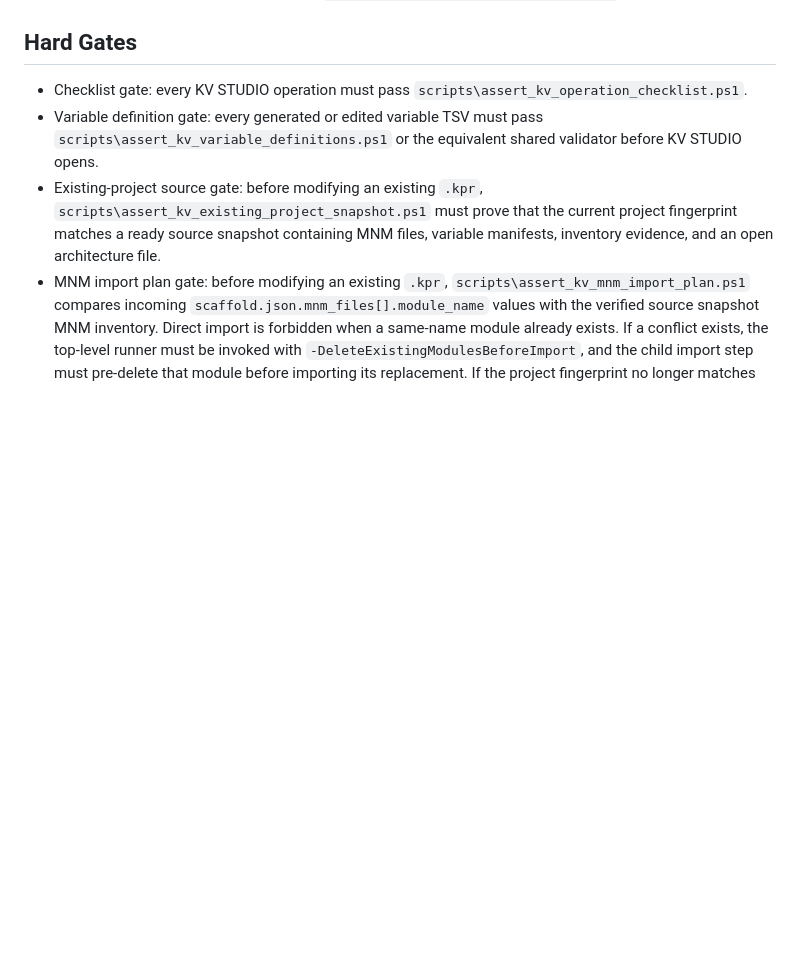
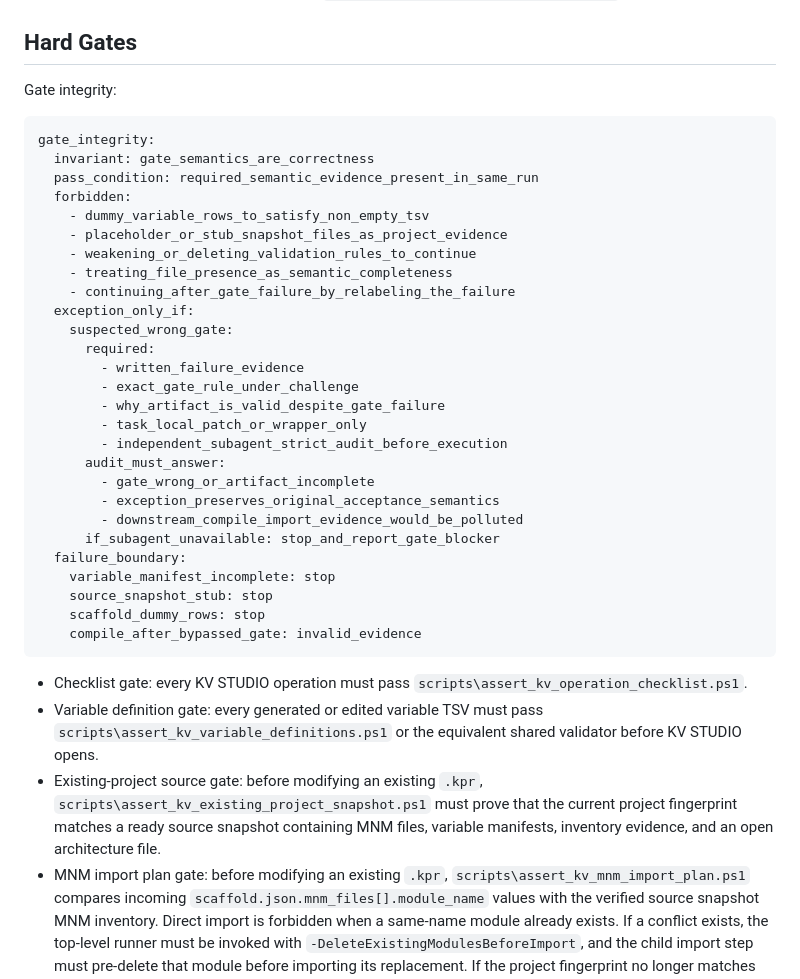
Before and after one commit to xxrust/KeyenceAgent, a Markdown page: kv-studio-operator/SKILL.md, the part around the change. GitHub-like rendering; blank space fills up the shorter version.

Commit message:
Add gate integrity rules to skills

````diff
--- a/kv-studio-operator/SKILL.md
+++ b/kv-studio-operator/SKILL.md
@@ -291,6 +291,38 @@ MNM module type:
 - The value in each MNM file must match `scaffold.json.mnm_files[].module_type`.
 
 ## Hard Gates
+
+Gate integrity:
+
+```yaml
+gate_integrity:
+  invariant: gate_semantics_are_correctness
+  pass_condition: required_semantic_evidence_present_in_same_run
+  forbidden:
+    - dummy_variable_rows_to_satisfy_non_empty_tsv
+    - placeholder_or_stub_snapshot_files_as_project_evidence
+    - weakening_or_deleting_validation_rules_to_continue
+    - treating_file_presence_as_semantic_completeness
+    - continuing_after_gate_failure_by_relabeling_the_failure
+  exception_only_if:
+    suspected_wrong_gate:
+      required:
+        - written_failure_evidence
+        - exact_gate_rule_under_challenge
+        - why_artifact_is_valid_despite_gate_failure
+        - task_local_patch_or_wrapper_only
+        - independent_subagent_strict_audit_before_execution
+      audit_must_answer:
+        - gate_wrong_or_artifact_incomplete
+        - exception_preserves_original_acceptance_semantics
+        - downstream_compile_import_evidence_would_be_polluted
+      if_subagent_unavailable: stop_and_report_gate_blocker
+  failure_boundary:
+    variable_manifest_incomplete: stop
+    source_snapshot_stub: stop
+    scaffold_dummy_rows: stop
+    compile_after_bypassed_gate: invalid_evidence
+```
 
 - Checklist gate: every KV STUDIO operation must pass `scripts\assert_kv_operation_checklist.ps1`.
 - Variable definition gate: every generated or edited variable TSV must pass `scripts\assert_kv_variable_definitions.ps1` or the equivalent shared validator before KV STUDIO opens.
````
Also changed, not shown: agent-harness-project-standard/SKILL.md (+2 -0 lines), keyence-plc-programmer/SKILL.md (+22 -0 lines).
